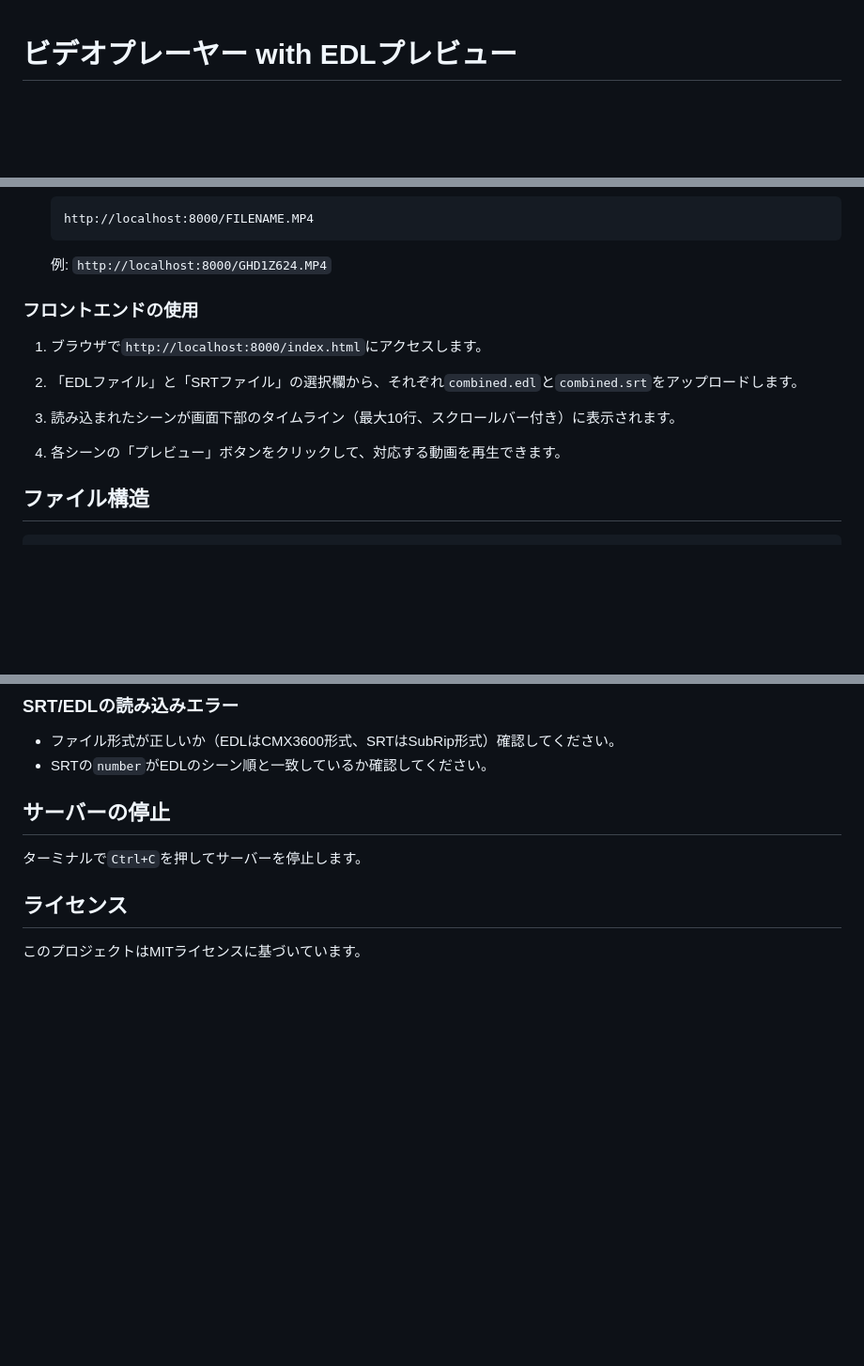
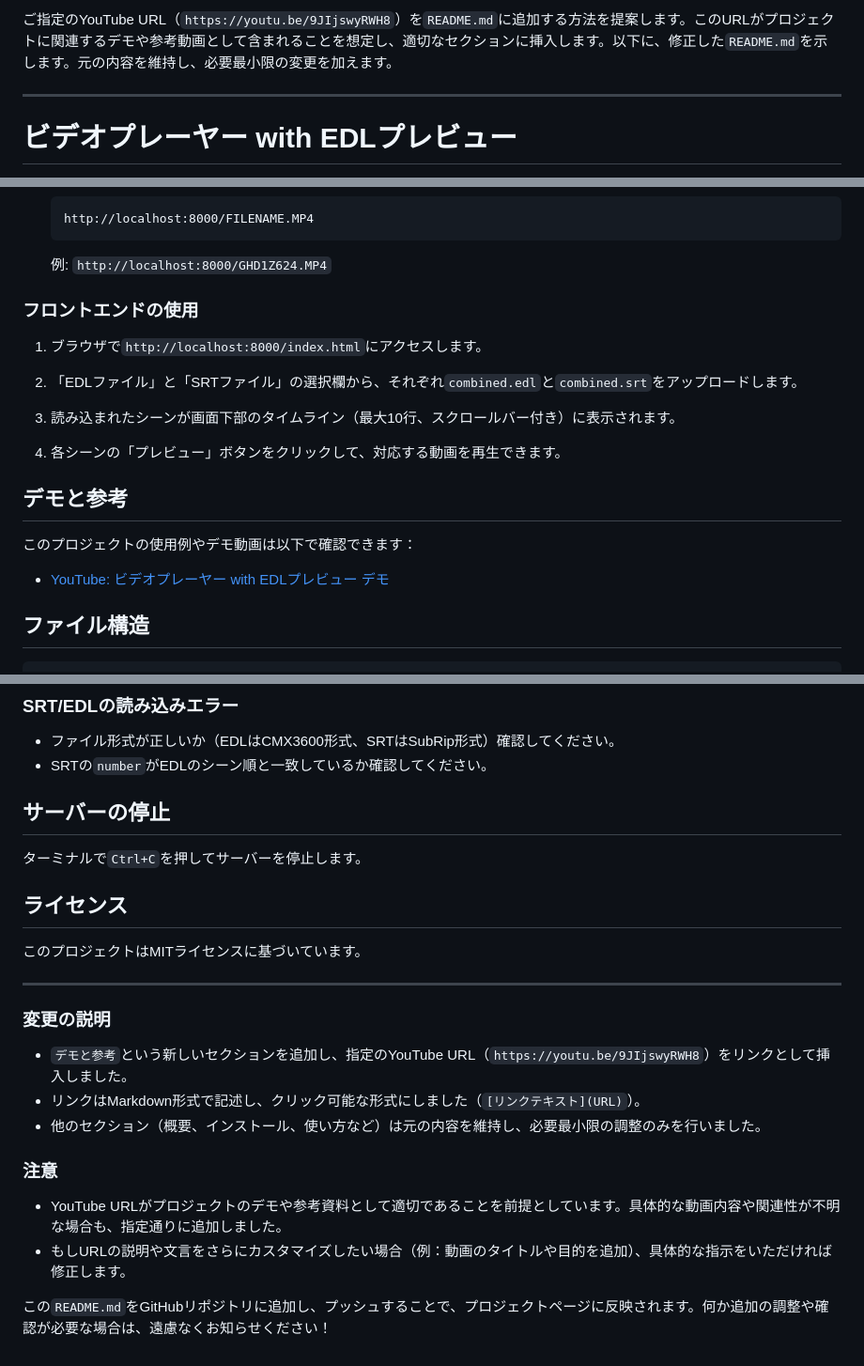
Before and after one commit to chnmotoTmz/edlgopro-video-player, a Markdown page: README.md, 3 parts joined by grey strips. Shown: that part at 94% size. Rendered like a GitHub page; blank space fills up the shorter version.

Commit message:
Initial commit: ビデオプレーヤー with EDLプレビュー

````diff
--- a/README.md
+++ b/README.md
@@ -1,3 +1,7 @@
+ご指定のYouTube URL（`https://youtu.be/9JIjswyRWH8`）を`README.md`に追加する方法を提案します。このURLがプロジェクトに関連するデモや参考動画として含まれることを想定し、適切なセクションに挿入します。以下に、修正した`README.md`を示します。元の内容を維持し、必要最小限の変更を加えます。
+
+---
+
 # ビデオプレーヤー with EDLプレビュー
 
 このプロジェクトは、EDL（Edit Decision List）ファイルとSRT（SubRip Subtitle）ファイルを使用して、GoPro動画をプレビューするウェブアプリケーションです。Node.jsの`http-server`を使用してバックエンドを構築し、フロントエンドで動画再生とシーン管理を行います。
@@ -67,7 +70,6 @@
    ```
    例: `http://localhost:8000/GHD1Z624.MP4`
 
-
 ### フロントエンドの使用
 
 1. ブラウザで`http://localhost:8000/index.html`にアクセスします。
@@ -77,6 +79,11 @@
 3. 読み込まれたシーンが画面下部のタイムライン（最大10行、スクロールバー付き）に表示されます。
 
 4. 各シーンの「プレビュー」ボタンをクリックして、対応する動画を再生できます。
+
+## デモと参考
+
+このプロジェクトの使用例やデモ動画は以下で確認できます：
+- [YouTube: ビデオプレーヤー with EDLプレビュー デモ](https://youtu.be/9JIjswyRWH8)
 
 ## ファイル構造
 
@@ -115,7 +122,6 @@ project/
 - ファイル形式が正しいか（EDLはCMX3600形式、SRTはSubRip形式）確認してください。
 - SRTの`number`がEDLのシーン順と一致しているか確認してください。
 
-
 ## サーバーの停止
 
 ターミナルで`Ctrl+C`を押してサーバーを停止します。
@@ -123,3 +129,16 @@ project/
 ## ライセンス
 
 このプロジェクトはMITライセンスに基づいています。
+
+---
+
+### 変更の説明
+- `デモと参考`という新しいセクションを追加し、指定のYouTube URL（`https://youtu.be/9JIjswyRWH8`）をリンクとして挿入しました。
+- リンクはMarkdown形式で記述し、クリック可能な形式にしました（`[リンクテキスト](URL)`）。
+- 他のセクション（概要、インストール、使い方など）は元の内容を維持し、必要最小限の調整のみを行いました。
+
+### 注意
+- YouTube URLがプロジェクトのデモや参考資料として適切であることを前提としています。具体的な動画内容や関連性が不明な場合も、指定通りに追加しました。
+- もしURLの説明や文言をさらにカスタマイズしたい場合（例：動画のタイトルや目的を追加）、具体的な指示をいただければ修正します。
+
+この`README.md`をGitHubリポジトリに追加し、プッシュすることで、プロジェクトページに反映されます。何か追加の調整や確認が必要な場合は、遠慮なくお知らせください！
````
Also changed, not shown: other parts of README.md (+0 -1 lines).
